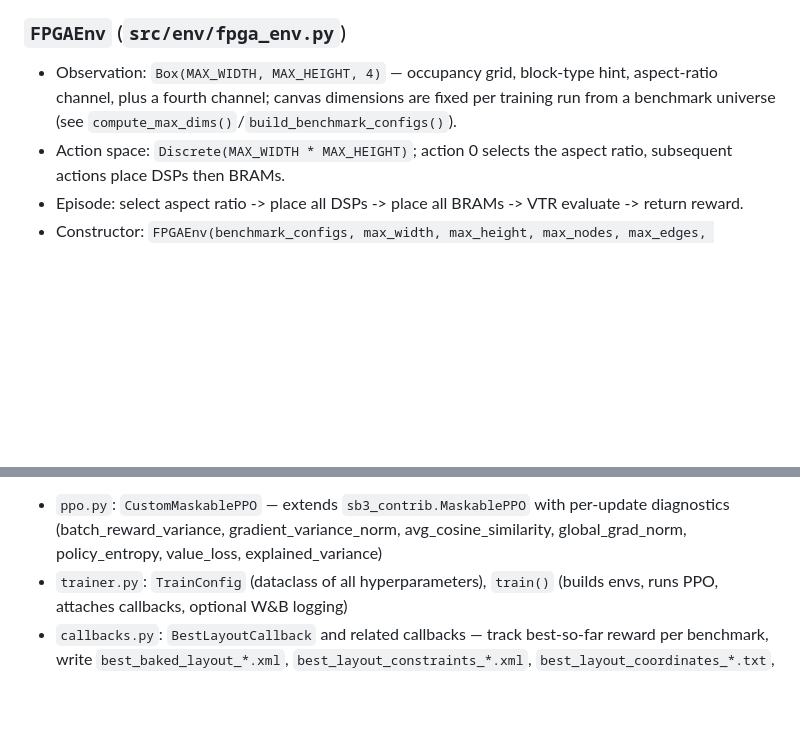
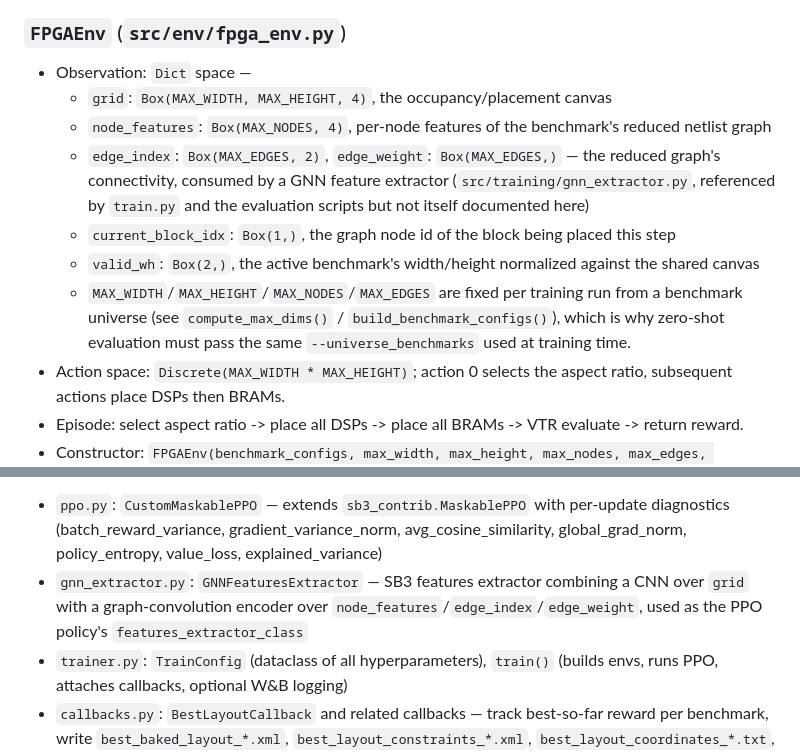
Before and after one commit to GaragaKarthikeya/efpga-rl-placement, a Markdown page: README.md, 2 parts joined by grey strips. Drawn GitHub-style; blank space fills up the shorter version.

Commit message:
Enhance README with detailed observations on `FPGAEnv` and `GNNFeaturesExtractor` for improved clarity on environment setup and feature extraction processes

```diff
--- a/README.md
+++ b/README.md
@@ -112,10 +112,22 @@ benchmarks/, baselines/    Verilog designs and their traditional-flow baselines
    (`LayoutCache`), keyed by `(dsp_coords, bram_coords, aspect_ratio)`.
 
 ### `FPGAEnv` (`src/env/fpga_env.py`)
-- Observation: `Box(MAX_WIDTH, MAX_HEIGHT, 4)` — occupancy grid, block-type
-  hint, aspect-ratio channel, plus a fourth channel; canvas dimensions are
-  fixed per training run from a benchmark universe (see
-  `compute_max_dims()`/`build_benchmark_configs()`).
+- Observation: `Dict` space —
+  - `grid`: `Box(MAX_WIDTH, MAX_HEIGHT, 4)`, the occupancy/placement canvas
+  - `node_features`: `Box(MAX_NODES, 4)`, per-node features of the
+    benchmark's reduced netlist graph
+  - `edge_index`: `Box(MAX_EDGES, 2)`, `edge_weight`: `Box(MAX_EDGES,)` —
+    the reduced graph's connectivity, consumed by a GNN feature extractor
+    (`src/training/gnn_extractor.py`, referenced by `train.py` and the
+    evaluation scripts but not itself documented here)
+  - `current_block_idx`: `Box(1,)`, the graph node id of the block being
+    placed this step
+  - `valid_wh`: `Box(2,)`, the active benchmark's width/height normalized
+    against the shared canvas
+  - `MAX_WIDTH`/`MAX_HEIGHT`/`MAX_NODES`/`MAX_EDGES` are fixed per training
+    run from a benchmark universe (see `compute_max_dims()` /
+    `build_benchmark_configs()`), which is why zero-shot evaluation must
+    pass the same `--universe_benchmarks` used at training time.
 - Action space: `Discrete(MAX_WIDTH * MAX_HEIGHT)`; action 0 selects the
   aspect ratio, subsequent actions place DSPs then BRAMs.
 - Episode: select aspect ratio -> place all DSPs -> place all BRAMs -> VTR
@@ -160,6 +172,10 @@ reward = -(
   per-update diagnostics (batch_reward_variance, gradient_variance_norm,
   avg_cosine_similarity, global_grad_norm, policy_entropy, value_loss,
   explained_variance)
+- `gnn_extractor.py`: `GNNFeaturesExtractor` — SB3 features extractor
+  combining a CNN over `grid` with a graph-convolution encoder over
+  `node_features`/`edge_index`/`edge_weight`, used as the PPO policy's
+  `features_extractor_class`
 - `trainer.py`: `TrainConfig` (dataclass of all hyperparameters), `train()`
   (builds envs, runs PPO, attaches callbacks, optional W&B logging)
 - `callbacks.py`: `BestLayoutCallback` and related callbacks — track
```
